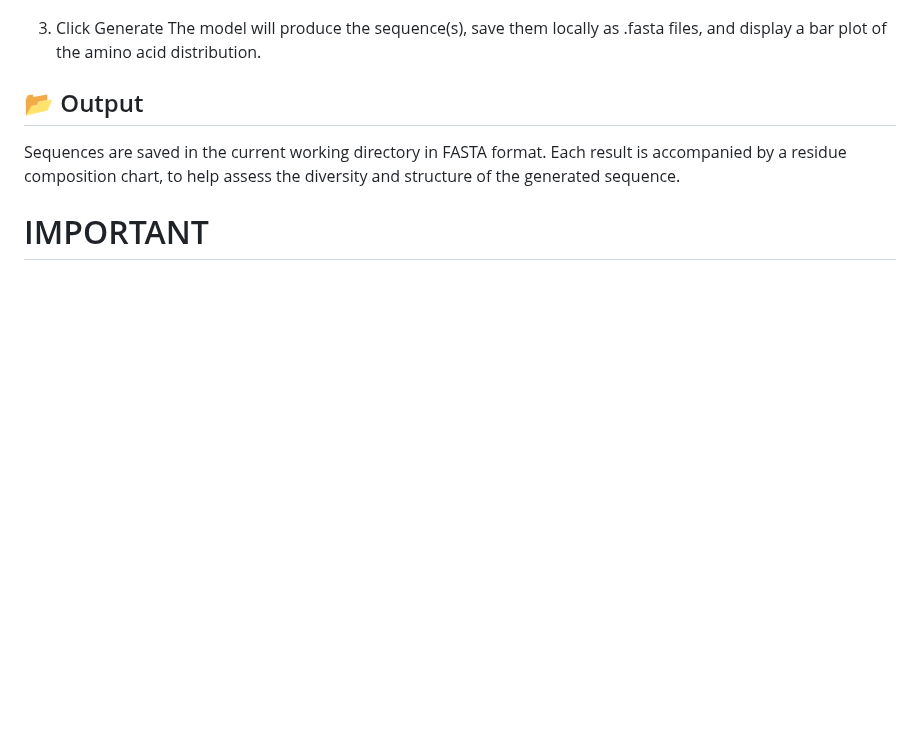
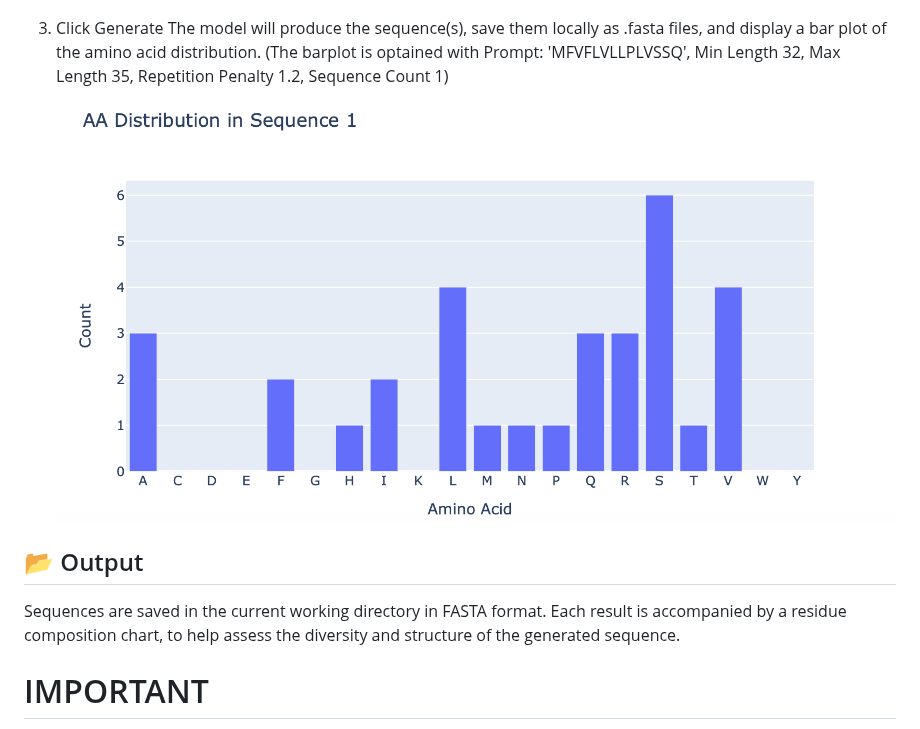
Before and after one commit to simoRancati/SARITA, a Markdown page: README.md, the part around the change. GitHub-like rendering; blank space fills up the shorter version.

```diff
--- a/README.md
+++ b/README.md
@@ -168,7 +168,7 @@ Once the dashboard is loaded, follow these steps:
 
     d) Sequence Count: Number of sequences to generate. ![Symbol](Parameters.png)
 3. Click Generate
-    The model will produce the sequence(s), save them locally as .fasta files, and display a bar plot of the amino acid distribution.
+    The model will produce the sequence(s), save them locally as .fasta files, and display a bar plot of the amino acid distribution. (The barplot is optained with Prompt:  'MFVFLVLLPLVSSQ', Min Length 32, Max Length 35, Repetition Penalty 1.2, Sequence Count 1) ![Symbol](Plot_aa.png)
 ## 📂 Output
 Sequences are saved in the current working directory in FASTA format. Each result is accompanied by a residue composition chart, to help assess the diversity and structure of the generated sequence.
 
```
